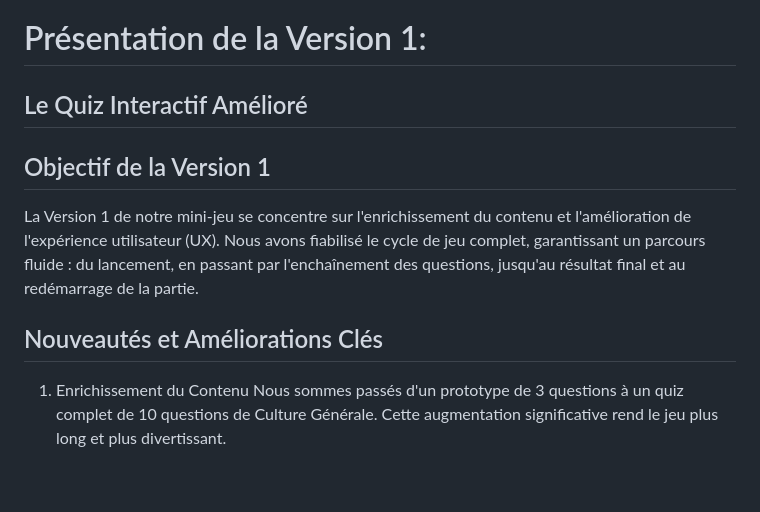
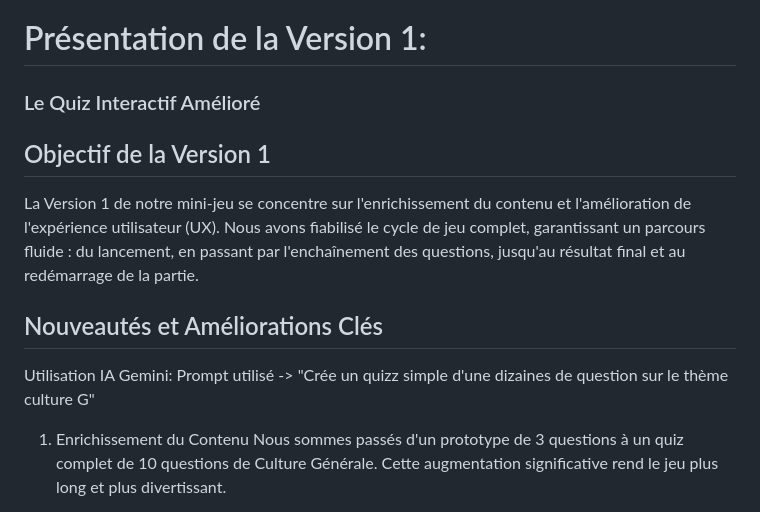
Before and after one commit to Ouarkia/cv, a Markdown page: projet1.md, the part around the change. GitHub-like rendering; blank space fills up the shorter version.

```diff
--- a/projet1.md
+++ b/projet1.md
@@ -1,11 +1,15 @@
 # Présentation de la Version 1:
-## Le Quiz Interactif Amélioré
+### Le Quiz Interactif Amélioré
 
 
 ## Objectif de la Version 1
 La Version 1 de notre mini-jeu se concentre sur l'enrichissement du contenu et l'amélioration de l'expérience utilisateur (UX). Nous avons fiabilisé le cycle de jeu complet, garantissant un parcours fluide : du lancement, en passant par l'enchaînement des questions, jusqu'au résultat final et au redémarrage de la partie.
 
 ## Nouveautés et Améliorations Clés
+
+Utilisation IA Gemini:
+Prompt utilisé -> "Crée un quizz simple d'une dizaines de question sur le thème culture G"
+
 1. Enrichissement du Contenu
 Nous sommes passés d'un prototype de 3 questions à un quiz complet de 10 questions de Culture Générale. Cette augmentation significative rend le jeu plus long et plus divertissant.
 
```
